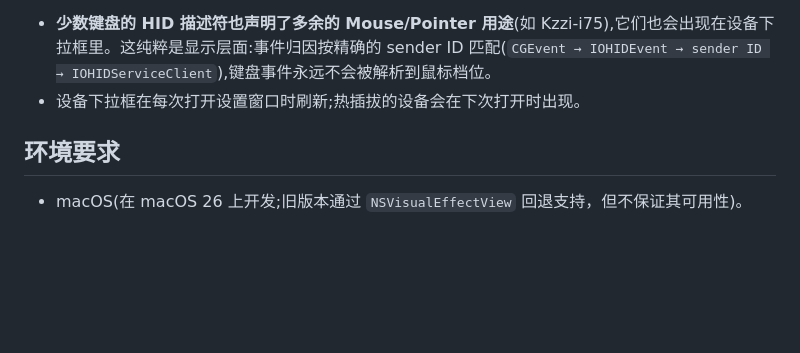
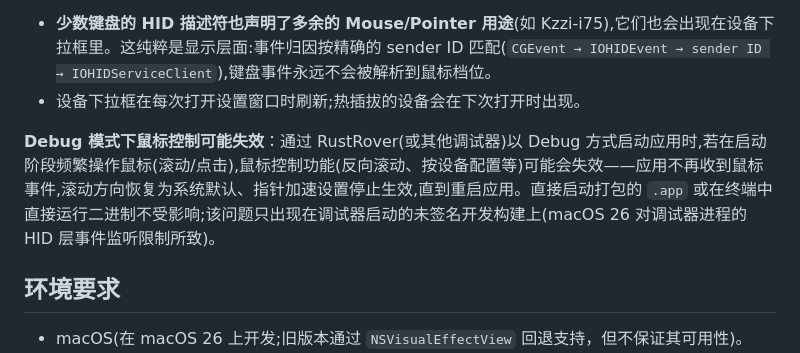
Before and after one commit to eacryo/oh-my-tab, a Markdown page: README-ZH.md, the part around the change. GitHub-like rendering; blank space fills up the shorter version.

```diff
--- a/README-ZH.md
+++ b/README-ZH.md
@@ -41,6 +41,8 @@
 
 - **少数键盘的 HID 描述符也声明了多余的 Mouse/Pointer 用途**(如 Kzzi-i75),它们也会出现在设备下拉框里。这纯粹是显示层面:事件归因按精确的 sender ID 匹配(`CGEvent → IOHIDEvent → sender ID → IOHIDServiceClient`),键盘事件永远不会被解析到鼠标档位。
 - 设备下拉框在每次打开设置窗口时刷新;热插拔的设备会在下次打开时出现。
+
+**Debug 模式下鼠标控制可能失效**：通过 RustRover(或其他调试器)以 Debug 方式启动应用时,若在启动阶段频繁操作鼠标(滚动/点击),鼠标控制功能(反向滚动、按设备配置等)可能会失效——应用不再收到鼠标事件,滚动方向恢复为系统默认、指针加速设置停止生效,直到重启应用。直接启动打包的 `.app` 或在终端中直接运行二进制不受影响;该问题只出现在调试器启动的未签名开发构建上(macOS 26 对调试器进程的 HID 层事件监听限制所致)。
 
 ## 环境要求
 
```
Also changed, not shown: README.md (+2 -0 lines).
